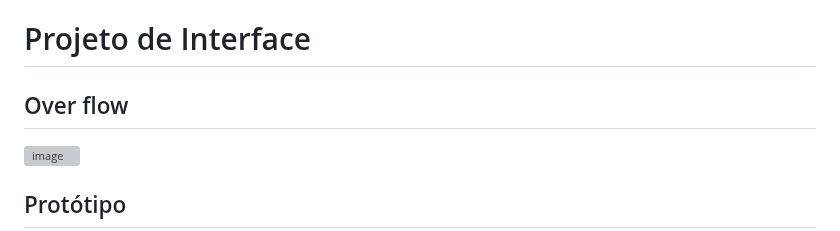
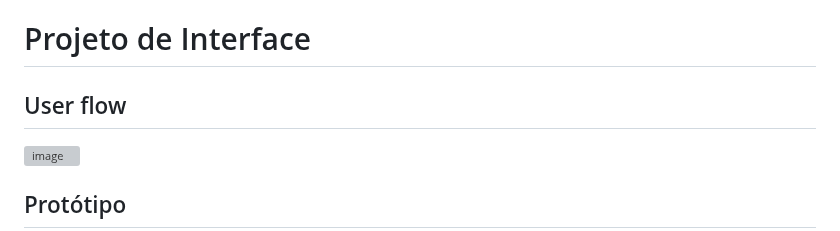
Before and after one commit to ICEI-PUC-Minas-PMV-ADS/pmv-ads-2023-2-e1-proj-web-t1-easymenu, a Markdown page: documentos/04-Projeto de Interface.md, the part around the change. GitHub-like rendering; grey boxes are pictures that could not be loaded.

```diff
--- a/documentos/04-Projeto de Interface.md
+++ b/documentos/04-Projeto de Interface.md
@@ -1,7 +1,7 @@
 
 # Projeto de Interface
 
-## Over flow
+## User flow
 
 ![image](https://github.com/ICEI-PUC-Minas-PMV-ADS/pmv-ads-2023-2-e1-proj-web-t1-easymenu/assets/127908761/6926549b-2bb9-4495-942d-8a49bbac3200)
 
```
